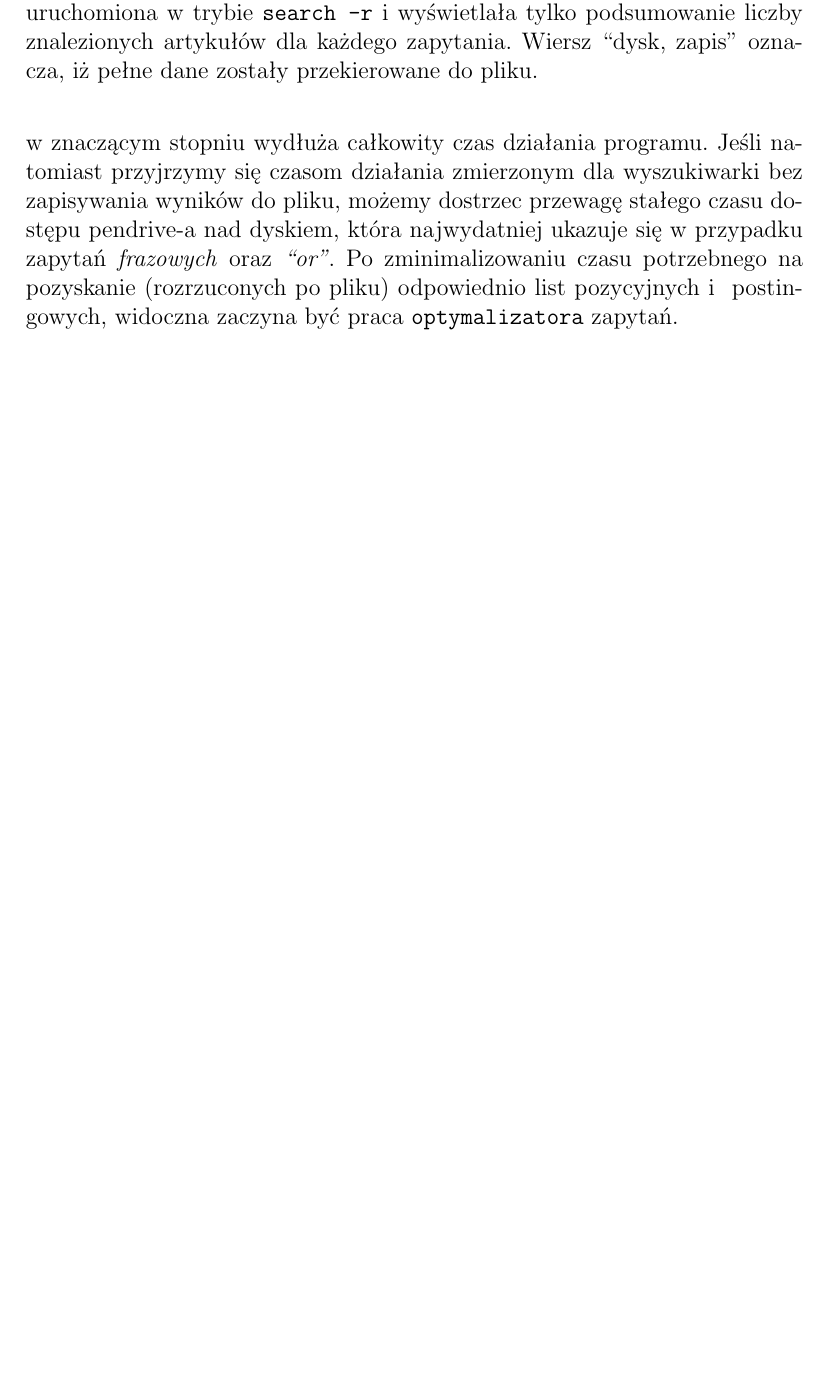
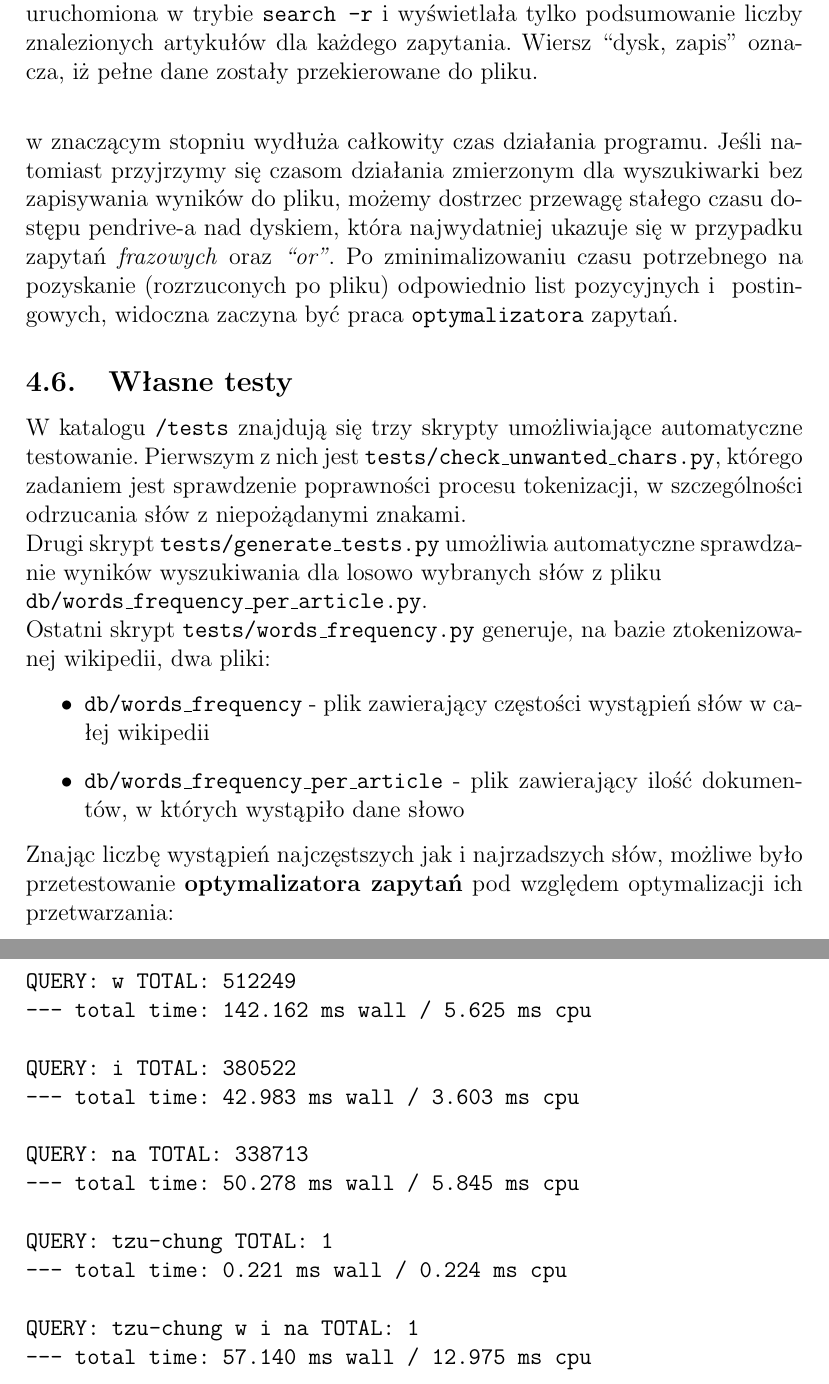
Before and after one commit to wixor/wi, a LaTeX document (sprawozdanie/sprawozdanie.tex): part of page 10 of 12 before the commit and two parts of pages 10 and 11 of 13 after it, the two joined at a grey line, cut so that both start at the same text, the shorter picture padded with empty space. Compiled offline with pdfLaTeX.

Commit message:
sprawozdanie

```diff
--- a/sprawozdanie/sprawozdanie.tex
+++ b/sprawozdanie/sprawozdanie.tex
@@ -374,10 +374,47 @@ pliku, jak i~bez niego widać wyraźnie, iż sekwencyjny charakter pracy dysku
 w~połączeniu z~potrzebą przeplatania odczytów oraz zapisów w~znaczącym stopniu
 wydłuża całkowity czas działania programu. Jeśli natomiast przyjrzymy się
 czasom działania zmierzonym dla wyszukiwarki bez zapisywania wyników do pliku,
-możemy dostrzec przewagę stałego czasu dostępu pendrive-a nad dyskiem, która najwydatniej ukazuje
-się w~przypadku zapytań \textit{frazowych} oraz \textit{``or''}. Po
-zminimalizowaniu czasu potrzebnego na pozyskanie (rozrzuconych po pliku) odpowiednio list pozycyjnych
-i~ postingowych, widoczna zaczyna być praca \texttt{optymalizatora} zapytań.
+możemy dostrzec przewagę stałego czasu dostępu pendrive-a nad dyskiem, która
+najwydatniej ukazuje się w~przypadku zapytań \textit{frazowych} oraz
+\textit{``or''}. Po zminimalizowaniu czasu potrzebnego na pozyskanie
+(rozrzuconych po pliku) odpowiednio list pozycyjnych i~ postingowych, widoczna
+zaczyna być praca \texttt{optymalizatora} zapytań.
+
+\subsection{Własne testy}
+W~katalogu \texttt{/tests} znajdują się trzy skrypty umożliwiające automatyczne
+testowanie. Pierwszym z~nich jest \texttt{tests/check\_unwanted\_chars.py}, którego
+zadaniem jest sprawdzenie poprawności procesu tokenizacji, w~szczególności
+odrzucania słów z~niepożądanymi znakami.\\
+Drugi skrypt \texttt{tests/generate\_tests.py} umożliwia automatyczne
+sprawdzanie wyników wyszukiwania dla losowo wybranych słów z~pliku\\
+\texttt{db/words\_frequency\_per\_article.py}.\\
+Ostatni skrypt \texttt{tests/words\_frequency.py} generuje, na bazie
+ztokenizowanej wikipedii, dwa pliki:
+\begin{itemize}
+	\item \texttt{db/words\_frequency} - plik zawierający częstości wystąpień
+		słów w~całej wikipedii
+	\item \texttt{db/words\_frequency\_per\_article} - plik zawierający ilość
+		dokumentów, w~których wystąpiło dane słowo
+\end{itemize}
+Znając liczbę wystąpień najczęstszych jak i~najrzadszych słów, możliwe było
+przetestowanie \textbf{optymalizatora zapytań} pod względem optymalizacji ich
+przetwarzania:
+\begin{verbatim}
+QUERY: w TOTAL: 512249
+--- total time: 142.162 ms wall / 5.625 ms cpu
+
+QUERY: i TOTAL: 380522
+--- total time: 42.983 ms wall / 3.603 ms cpu
+
+QUERY: na TOTAL: 338713
+--- total time: 50.278 ms wall / 5.845 ms cpu
+
+QUERY: tzu-chung TOTAL: 1
+--- total time: 0.221 ms wall / 0.224 ms cpu
+
+QUERY: tzu-chung w i na TOTAL: 1
+--- total time: 57.140 ms wall / 12.975 ms cpu
+\end{verbatim}
 
 \newpage
 
```
Also changed, not shown: sprawozdanie/sprawozdanie.tex (6 more changed lines), 2 other files.
